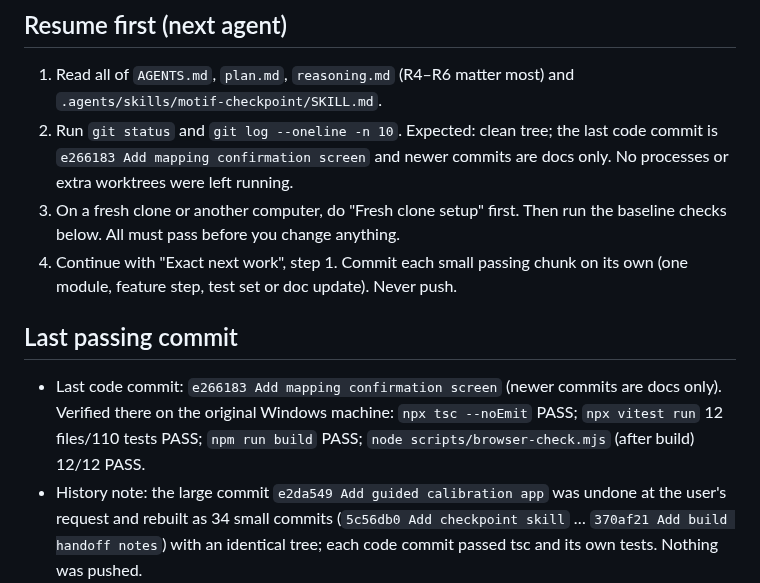
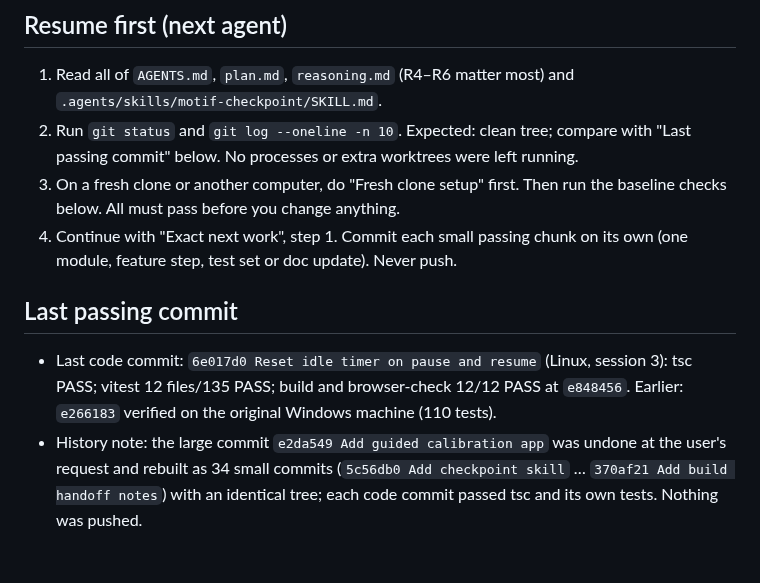
Before and after one commit to VZhou07/Motif, a Markdown page: progress.md, the part around the change. GitHub-like rendering; blank space fills up the shorter version.

Commit message:
Update last passing commit

```diff
--- a/progress.md
+++ b/progress.md
@@ -5,13 +5,13 @@ Plain-language summary: [STATUS.md](STATUS.md). Build Goal is ACTIVE (full P0, t
 ## Resume first (next agent)
 
 1. Read all of `AGENTS.md`, `plan.md`, `reasoning.md` (R4–R6 matter most) and `.agents/skills/motif-checkpoint/SKILL.md`.
-2. Run `git status` and `git log --oneline -n 10`. Expected: clean tree; the last code commit is `e266183 Add mapping confirmation screen` and newer commits are docs only. No processes or extra worktrees were left running.
+2. Run `git status` and `git log --oneline -n 10`. Expected: clean tree; compare with "Last passing commit" below. No processes or extra worktrees were left running.
 3. On a fresh clone or another computer, do "Fresh clone setup" first. Then run the baseline checks below. All must pass before you change anything.
 4. Continue with "Exact next work", step 1. Commit each small passing chunk on its own (one module, feature step, test set or doc update). Never push.
 
 ## Last passing commit
 
-- Last code commit: `e266183 Add mapping confirmation screen` (newer commits are docs only). Verified there on the original Windows machine: `npx tsc --noEmit` PASS; `npx vitest run` 12 files/110 tests PASS; `npm run build` PASS; `node scripts/browser-check.mjs` (after build) 12/12 PASS.
+- Last code commit: `6e017d0 Reset idle timer on pause and resume` (Linux, session 3): tsc PASS; vitest 12 files/135 PASS; build and browser-check 12/12 PASS at `e848456`. Earlier: `e266183` verified on the original Windows machine (110 tests).
 - History note: the large commit `e2da549 Add guided calibration app` was undone at the user's request and rebuilt as 34 small commits (`5c56db0 Add checkpoint skill` … `370af21 Add build handoff notes`) with an identical tree; each code commit passed tsc and its own tests. Nothing was pushed.
 
 ## Fresh clone setup (another computer)
```
